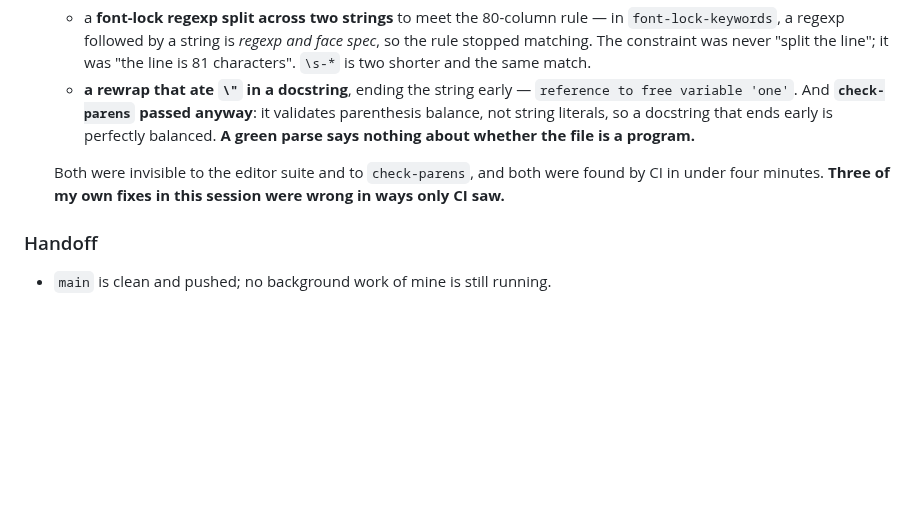
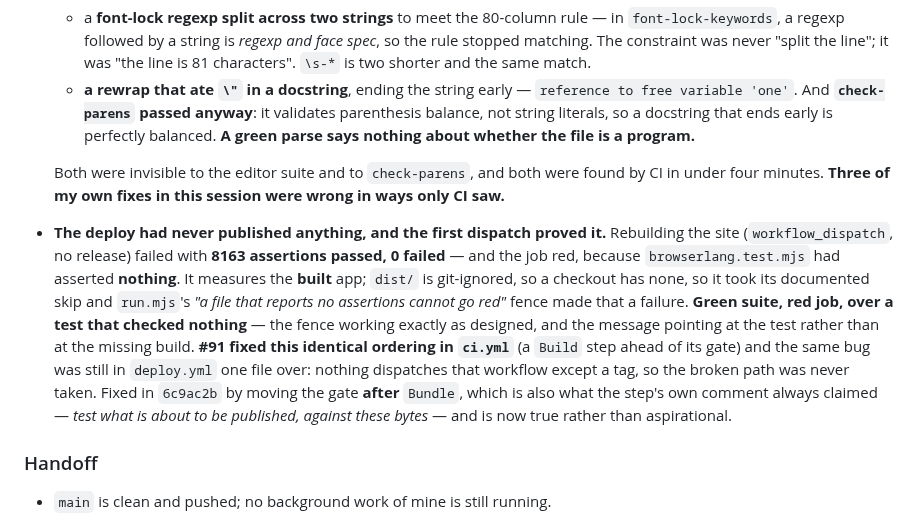
Before and after one commit to SYKhayyat/ksav, a Markdown page: PLAN.md, the part around the change. Drawn GitHub-style; blank space fills up the shorter version.

Commit message:
docs: PLAN.md — the deploy's first dispatch, and what it proved
8163 assertions passed, 0 failed, and the job died on a file that had asserted nothing.
#91 fixed this ordering in ci.yml; the same bug was still in deploy.yml one file over.

```diff
--- a/PLAN.md
+++ b/PLAN.md
@@ -798,6 +798,19 @@ Written up in `CONTRIBUTING.md` §3, where the gate is documented.
   Both were invisible to the editor suite and to `check-parens`, and both were found by CI in
   under four minutes. **Three of my own fixes in this session were wrong in ways only CI saw.**
 
+- **The deploy had never published anything, and the first dispatch proved it.** Rebuilding
+  the site (`workflow_dispatch`, no release) failed with **8163 assertions passed, 0 failed** —
+  and the job red, because `browserlang.test.mjs` had asserted **nothing**. It measures the
+  **built** app; `dist/` is git-ignored, so a checkout has none, so it took its documented skip
+  and `run.mjs`'s *"a file that reports no assertions cannot go red"* fence made that a failure.
+  **Green suite, red job, over a test that checked nothing** — the fence working exactly as
+  designed, and the message pointing at the test rather than at the missing build. **#91 fixed
+  this identical ordering in `ci.yml`** (a `Build` step ahead of its gate) and the same bug was
+  still in `deploy.yml` one file over: nothing dispatches that workflow except a tag, so the
+  broken path was never taken. Fixed in `6c9ac2b` by moving the gate **after** `Bundle`, which
+  is also what the step's own comment always claimed — *test what is about to be published,
+  against these bytes* — and is now true rather than aspirational.
+
 ### Handoff
 
 - `main` is clean and pushed; no background work of mine is still running.
```
